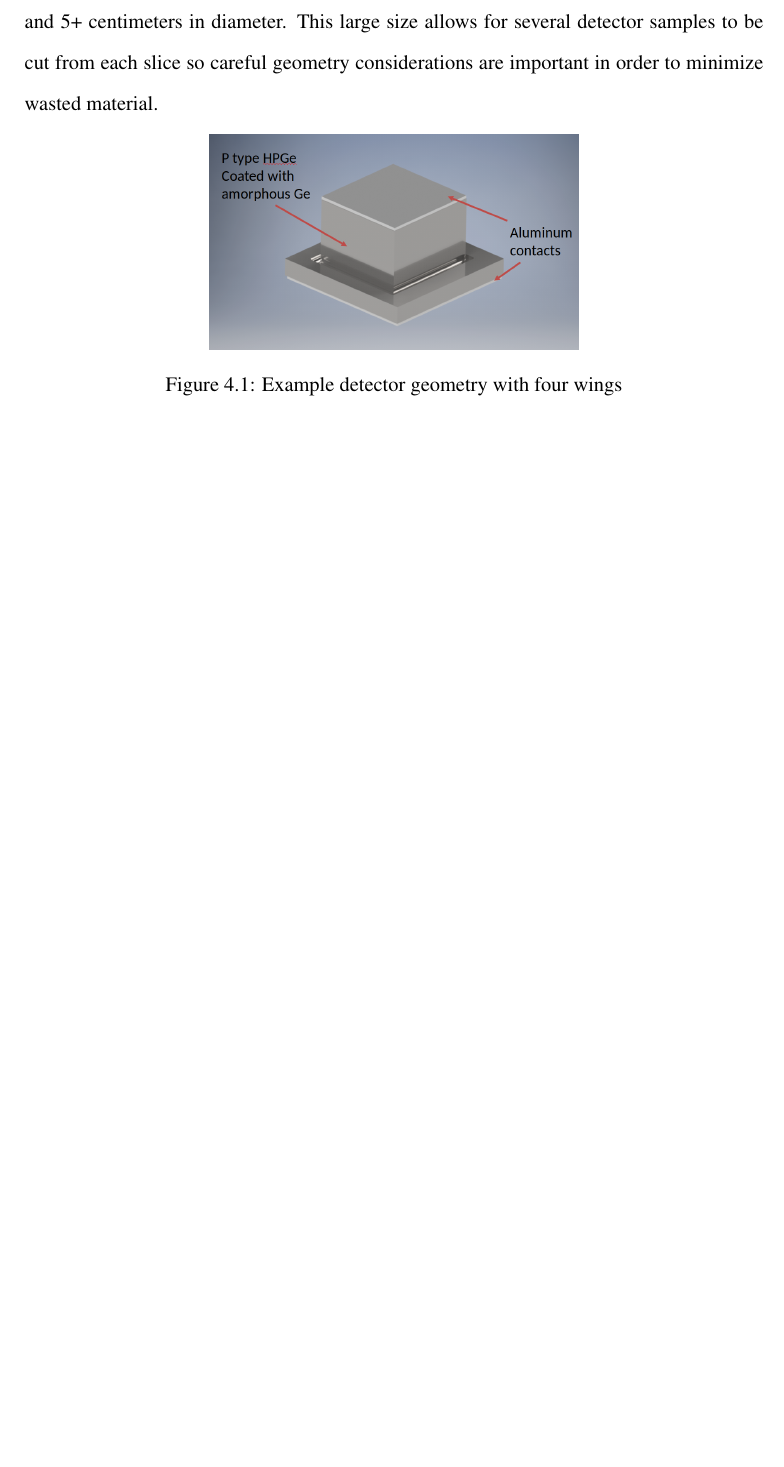
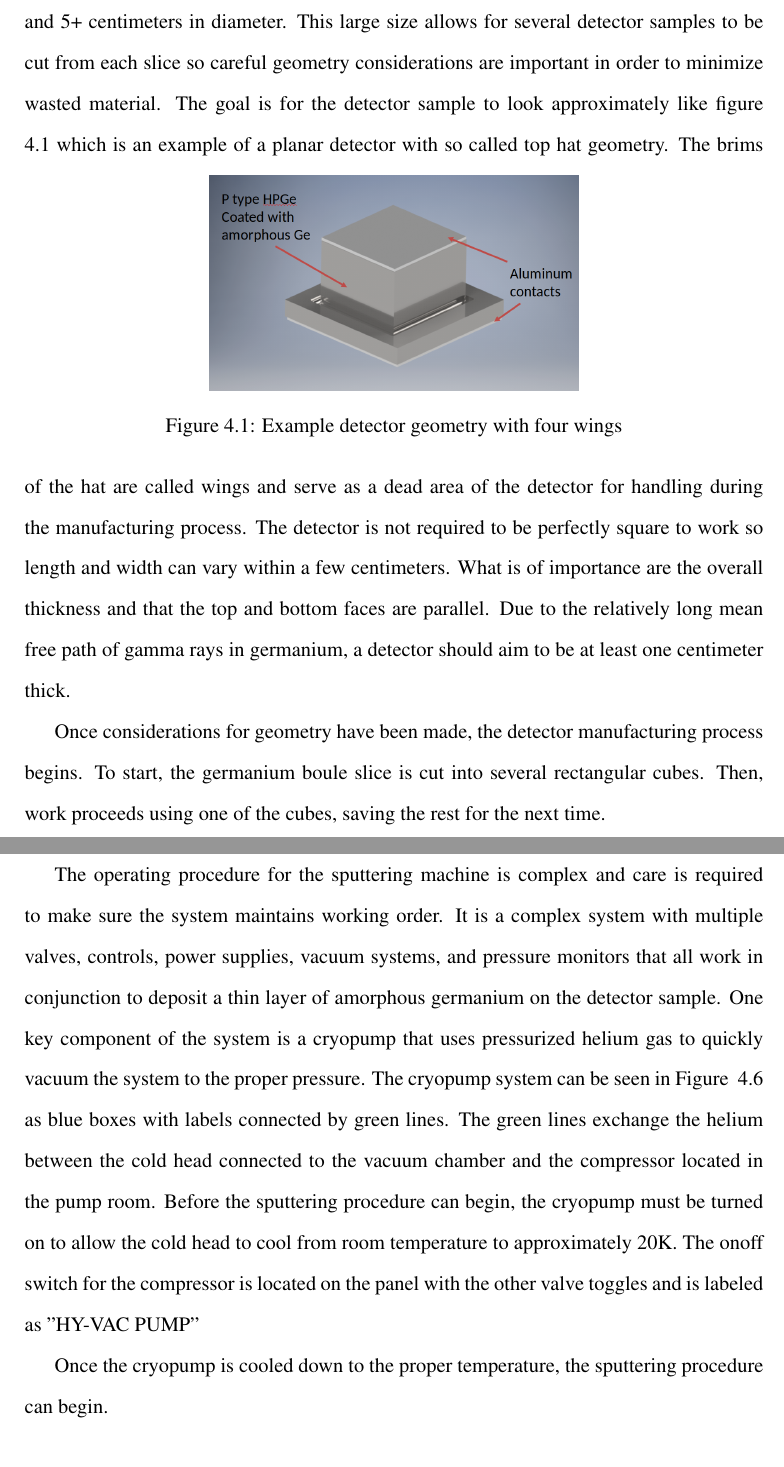
Before and after one commit to mitchellwagner/thesis, a LaTeX thesis (thesis.tex, which reads chapter4.tex): part of page 14 of 24 before the commit and two parts of pages 14 and 17 of 25 after it, the two joined at a grey line, cut so that both start at the same text, the shorter picture padded with empty space. Compiled offline with pdfLaTeX.

Commit message:
filling out sputtering machine section

```diff
--- a/chapter4.tex
+++ b/chapter4.tex
@@ -1,13 +1,22 @@
 \chapter{Manufacturing of Planar Detectors}
-The manufacturing process of a planar HPGe detector begins with a slice from a crystal boule that has been tested for quality and is know to be detector grade. Typical boules slices are solid discs that can range from a few millimeters up to several centimeters in thickness and 5+ centimeters in diameter. This large size allows for several detector samples to be cut from each slice so careful geometry considerations are important in order to minimize wasted material.
+The manufacturing process of a planar HPGe detector begins with a slice from a crystal boule that has been tested for quality and is know to be detector grade.
+Typical boules slices are solid discs that can range from a few millimeters up to several centimeters in thickness and 5+ centimeters in diameter.
+This large size allows for several detector samples to be cut from each slice so careful geometry considerations are important in order to minimize wasted material.
+The goal is for the detector sample to look approximately like figure \ref{fig:dummydet} which is an example of a planar detector with so called top hat geometry.
 \begin{figure}[htpb]
 \centering
 \includegraphics[width=0.5\textwidth]{dummy-det}
 \caption{Example detector geometry with four wings}
-\label{dummydet}
+\label{fig:dummydet}
 \end{figure}
+The brims of the hat are called wings and serve as a dead area of the detector for handling during the manufacturing process.
+The detector is not required to be perfectly square to work so length and width can vary within a few centimeters.
+What is of importance are the overall thickness and that the top and bottom faces are parallel.
+Due to the relatively long mean free path of gamma rays in germanium, a detector should aim to be at least one centimeter thick.
 
-
+Once considerations for geometry have been made, the detector manufacturing process begins.
+To start, the germanium boule slice is cut into several rectangular cubes.
+Then, work proceeds using one of the cubes, saving the rest for the next time.
 \subsection{Mechanical Processing}
 
 \begin{figure}[htpb]
@@ -48,3 +61,12 @@ The manufacturing process of a planar HPGe detector begins with a slice from a c
+The operating procedure for the sputtering machine is complex and care is required to make sure the system maintains working order.
+It is a complex system with multiple valves, controls, power supplies, vacuum systems, and pressure monitors that all work in conjunction to deposit a thin layer of amorphous germanium on the detector sample.
+One key component of the system is a cryopump that uses pressurized helium gas to quickly vacuum the system to the proper pressure.
+The cryopump system can be seen in Figure ~\ref{fig:sput-flow} as blue boxes with labels connected by green lines.
+The green lines exchange the helium between the cold head connected to the vacuum chamber and the compressor located in the pump room.
+Before the sputtering procedure can begin, the cryopump must be turned on to allow the cold head to cool from room temperature to approximately 20K.
+The on\/off switch for the compressor is located on the panel with the other valve toggles and is labeled as "HY-VAC PUMP"
+
+Once the cryopump is cooled down to the proper temperature, the sputtering procedure can begin.
 \begin{sidewaysfigure}
 \includegraphics[width=\textwidth]{sput-flow}
 \caption{This is a diagram of the Sputtering machine vacuum and gas system. Each valve is connected to a pressurized air line.}
```
Also changed, not shown: thesis.tex (+2 -3 lines), chapter4.tex (16 more changed lines).
